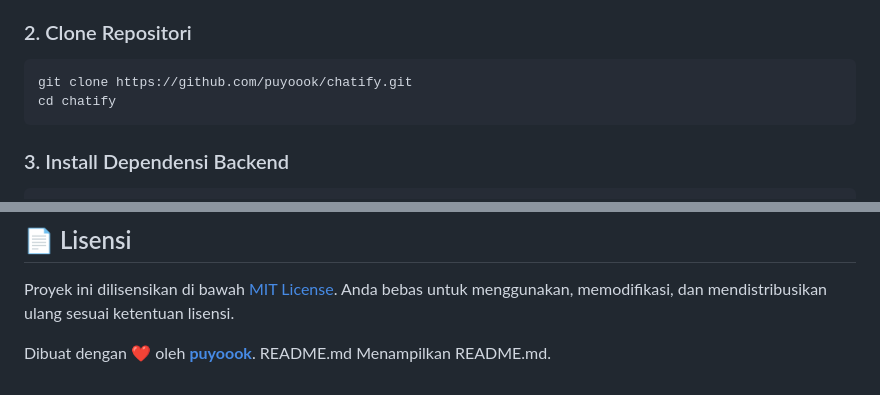
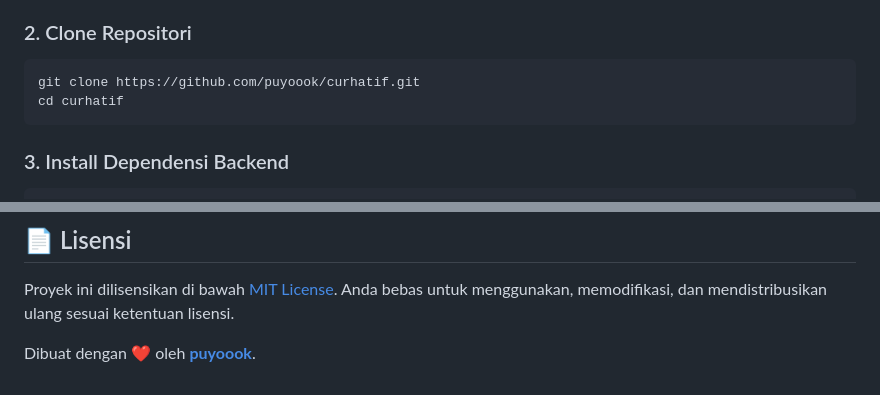
Before and after one commit to puyoook/curhatify, a Markdown page: README.md, 2 parts joined by grey strips. Drawn GitHub-style.

````diff
--- a/README.md
+++ b/README.md
@@ -86,8 +86,8 @@ Pastikan perangkat Anda sudah terinstall:
 
 ### 2. Clone Repositori
 ```bash
-git clone https://github.com/puyoook/chatify.git
-cd chatify
+git clone https://github.com/puyoook/curhatif.git
+cd curhatif
 ```
 
 ### 3. Install Dependensi Backend
@@ -135,5 +135,3 @@ Dukungan Anda sangat berarti untuk menjaga server dan layanan tetap berjalan akt
 Proyek ini dilisensikan di bawah [MIT License](https://opensource.licenses/MIT). Anda bebas untuk menggunakan, memodifikasi, dan mendistribusikan ulang sesuai ketentuan lisensi.
 
 Dibuat dengan ❤️ oleh **[puyoook](https://github.com/puyoook)**.
-README.md
-Menampilkan README.md.
````
